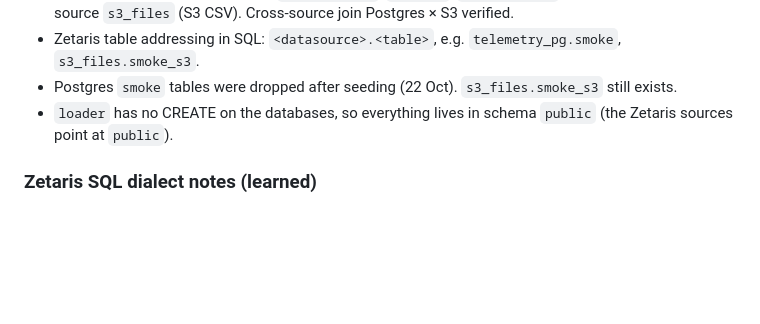
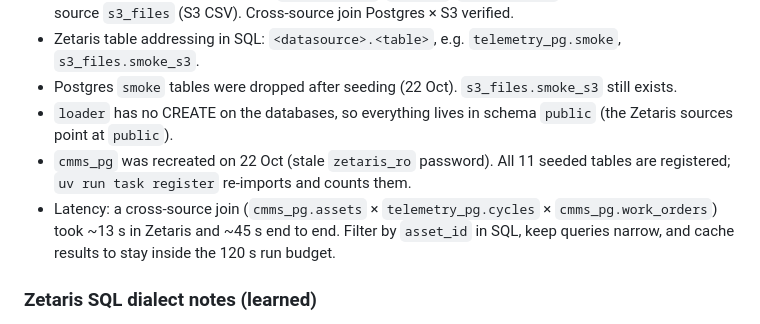
Before and after one commit to esutedjo/MaintenanceAssistant, a Markdown page: AGENTS.md, the part around the change. GitHub-like rendering; blank space fills up the shorter version.

Commit message:
Record Zetaris cmms_pg fix and query latency
Co-authored-by: Cursor <cursoragent@cursor.com>

```diff
--- a/AGENTS.md
+++ b/AGENTS.md
@@ -168,6 +168,8 @@ Python uses a `ContextStore` interface with two implementations: `MeterlessStore
 - Zetaris table addressing in SQL: `<datasource>.<table>`, e.g. `telemetry_pg.smoke`, `s3_files.smoke_s3`.
 - Postgres `smoke` tables were dropped after seeding (22 Oct). `s3_files.smoke_s3` still exists.
 - `loader` has no CREATE on the databases, so everything lives in schema `public` (the Zetaris sources point at `public`).
+- `cmms_pg` was recreated on 22 Oct (stale `zetaris_ro` password). All 11 seeded tables are registered; `uv run task register` re-imports and counts them.
+- Latency: a cross-source join (`cmms_pg.assets` × `telemetry_pg.cycles` × `cmms_pg.work_orders`) took ~13 s in Zetaris and ~45 s end to end. Filter by `asset_id` in SQL, keep queries narrow, and cache results to stay inside the 120 s run budget.
 
 ### Zetaris SQL dialect notes (learned)
 - Create a JDBC source (one statement):
```
